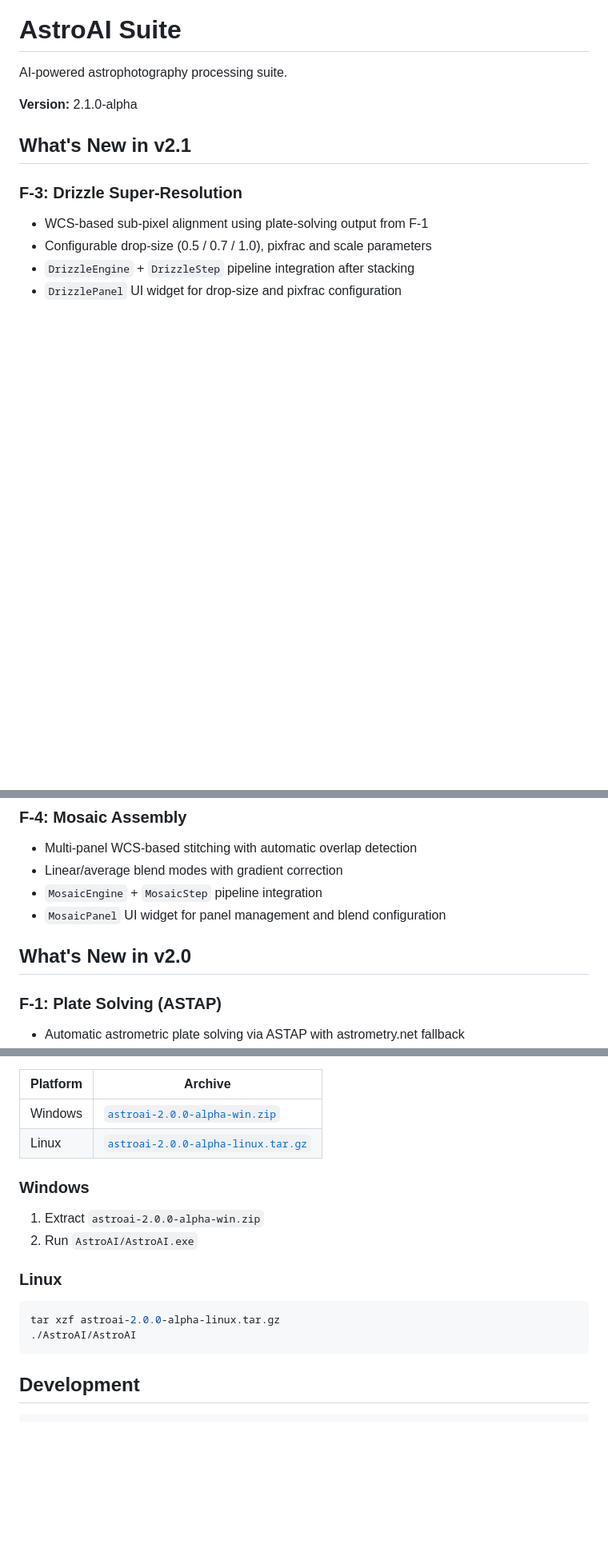
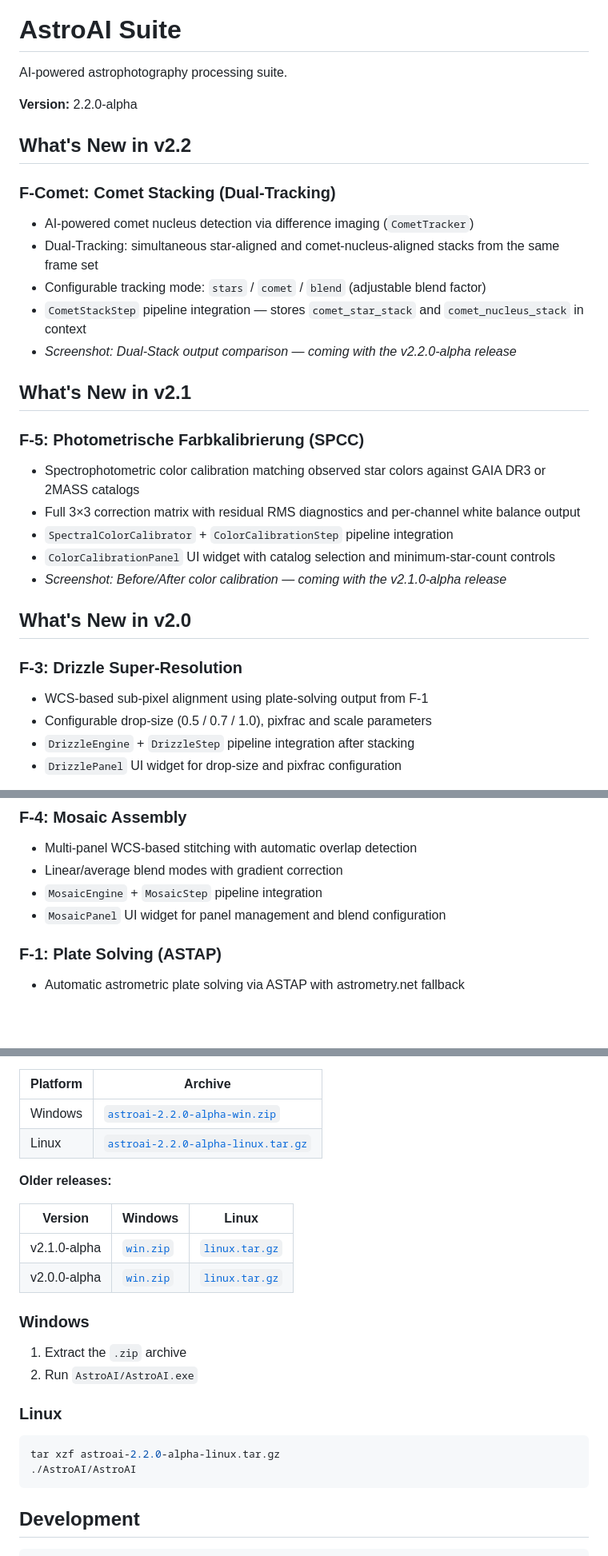
Before and after one commit to Anseto1988/atro2, a Markdown page: README.md, 3 parts joined by grey strips. Shown at 80% size. GitHub-like rendering; blank space fills up the shorter version.

Commit message:
docs(readme): add F-5 Photometrie, F-Comet, Releases-Tabelle, Version 2.2.0-alpha
- Neue Sektion "What's New in v2.2" mit F-Comet Dual-Tracking
- Neue Sektion "What's New in v2.1" mit F-5 SPCC-Farbkalibrierung
- F-3/F-4 korrekt unter "What's New in v2.0" (gemäß git-Tags)
- Features-Liste ergänzt um F-5 und F-Comet
- Releases-Tabelle v1.1 – v2.2 hinzugefügt
- Pre-built Bundles auf v2.2.0-alpha aktualisiert
- Screenshot-Platzhalter für F-5 und F-Comet

Co-Authored-By: Paperclip <noreply@paperclip.ing>

````diff
--- a/README.md
+++ b/README.md
@@ -2,9 +2,27 @@
 
 AI-powered astrophotography processing suite.
 
-**Version:** 2.1.0-alpha
+**Version:** 2.2.0-alpha
+
+## What's New in v2.2
+
+### F-Comet: Comet Stacking (Dual-Tracking)
+- AI-powered comet nucleus detection via difference imaging (`CometTracker`)
+- Dual-Tracking: simultaneous star-aligned and comet-nucleus-aligned stacks from the same frame set
+- Configurable tracking mode: `stars` / `comet` / `blend` (adjustable blend factor)
+- `CometStackStep` pipeline integration — stores `comet_star_stack` and `comet_nucleus_stack` in context
+- _Screenshot: Dual-Stack output comparison — coming with the v2.2.0-alpha release_
 
 ## What's New in v2.1
+
+### F-5: Photometrische Farbkalibrierung (SPCC)
+- Spectrophotometric color calibration matching observed star colors against GAIA DR3 or 2MASS catalogs
+- Full 3×3 correction matrix with residual RMS diagnostics and per-channel white balance output
+- `SpectralColorCalibrator` + `ColorCalibrationStep` pipeline integration
+- `ColorCalibrationPanel` UI widget with catalog selection and minimum-star-count controls
+- _Screenshot: Before/After color calibration — coming with the v2.1.0-alpha release_
+
+## What's New in v2.0
 
 ### F-3: Drizzle Super-Resolution
 - WCS-based sub-pixel alignment using plate-solving output from F-1
@@ -17,8 +35,6 @@ AI-powered astrophotography processing suite.
 - Linear/average blend modes with gradient correction
 - `MosaicEngine` + `MosaicStep` pipeline integration
 - `MosaicPanel` UI widget for panel management and blend configuration
-
-## What's New in v2.0
 
 ### F-1: Plate Solving (ASTAP)
 - Automatic astrometric plate solving via ASTAP with astrometry.net fallback
@@ -93,21 +120,27 @@ Download the latest release from the
 
 | Platform | Archive |
 |----------|---------|
-| Windows  | [`astroai-2.0.0-alpha-win.zip`](https://github.com/Anseto1988/atro2/releases/download/v2.0.0-alpha/astroai-2.0.0-alpha-win.zip) |
-| Linux    | [`astroai-2.0.0-alpha-linux.tar.gz`](https://github.com/Anseto1988/atro2/releases/download/v2.0.0-alpha/astroai-2.0.0-alpha-linux.tar.gz) |
+| Windows  | [`astroai-2.2.0-alpha-win.zip`](https://github.com/Anseto1988/atro2/releases/download/v2.2.0-alpha/astroai-2.2.0-alpha-win.zip) |
+| Linux    | [`astroai-2.2.0-alpha-linux.tar.gz`](https://github.com/Anseto1988/atro2/releases/download/v2.2.0-alpha/astroai-2.2.0-alpha-linux.tar.gz) |
+
+**Older releases:**
+
+| Version | Windows | Linux |
+|---------|---------|-------|
+| v2.1.0-alpha | [`win.zip`](https://github.com/Anseto1988/atro2/releases/download/v2.1.0-alpha/astroai-2.1.0-alpha-win.zip) | [`linux.tar.gz`](https://github.com/Anseto1988/atro2/releases/download/v2.1.0-alpha/astroai-2.1.0-alpha-linux.tar.gz) |
+| v2.0.0-alpha | [`win.zip`](https://github.com/Anseto1988/atro2/releases/download/v2.0.0-alpha/astroai-2.0.0-alpha-win.zip) | [`linux.tar.gz`](https://github.com/Anseto1988/atro2/releases/download/v2.0.0-alpha/astroai-2.0.0-alpha-linux.tar.gz) |
 
 ### Windows
 
-1. Extract `astroai-2.0.0-alpha-win.zip`
+1. Extract the `.zip` archive
 2. Run `AstroAI/AstroAI.exe`
 
 ### Linux
 
 ```bash
-tar xzf astroai-2.0.0-alpha-linux.tar.gz
+tar xzf astroai-2.2.0-alpha-linux.tar.gz
 ./AstroAI/AstroAI
 ```
-
 
 ## Development
 
````
Also changed, not shown: other parts of README.md (+13 -2 lines).
